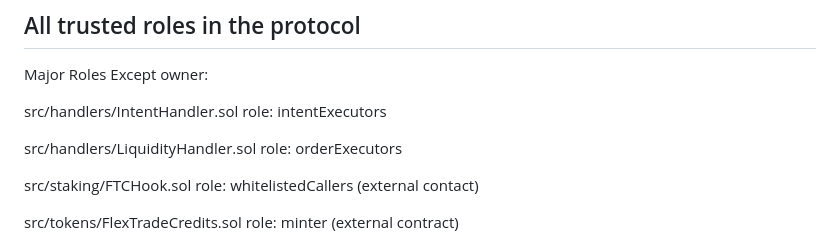
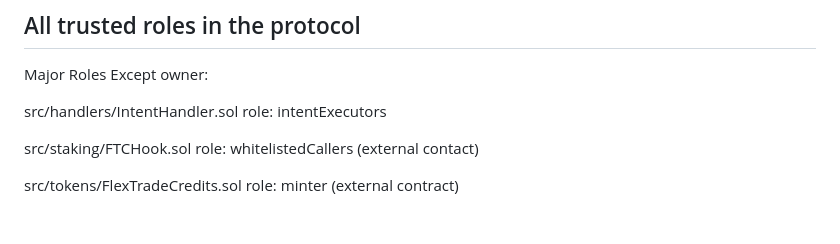
Before and after one commit to code-423n4/2024-12-flex-perpetuals, a Markdown page: README.md, the part around the change. GitHub-like rendering; blank space fills up the shorter version.

```diff
--- a/README.md
+++ b/README.md
@@ -168,9 +168,6 @@ Major Roles Except owner:
 
 src/handlers/IntentHandler.sol
 role: intentExecutors
-
-src/handlers/LiquidityHandler.sol
-role: orderExecutors
 
 src/staking/FTCHook.sol
 role: whitelistedCallers (external contact)
```
